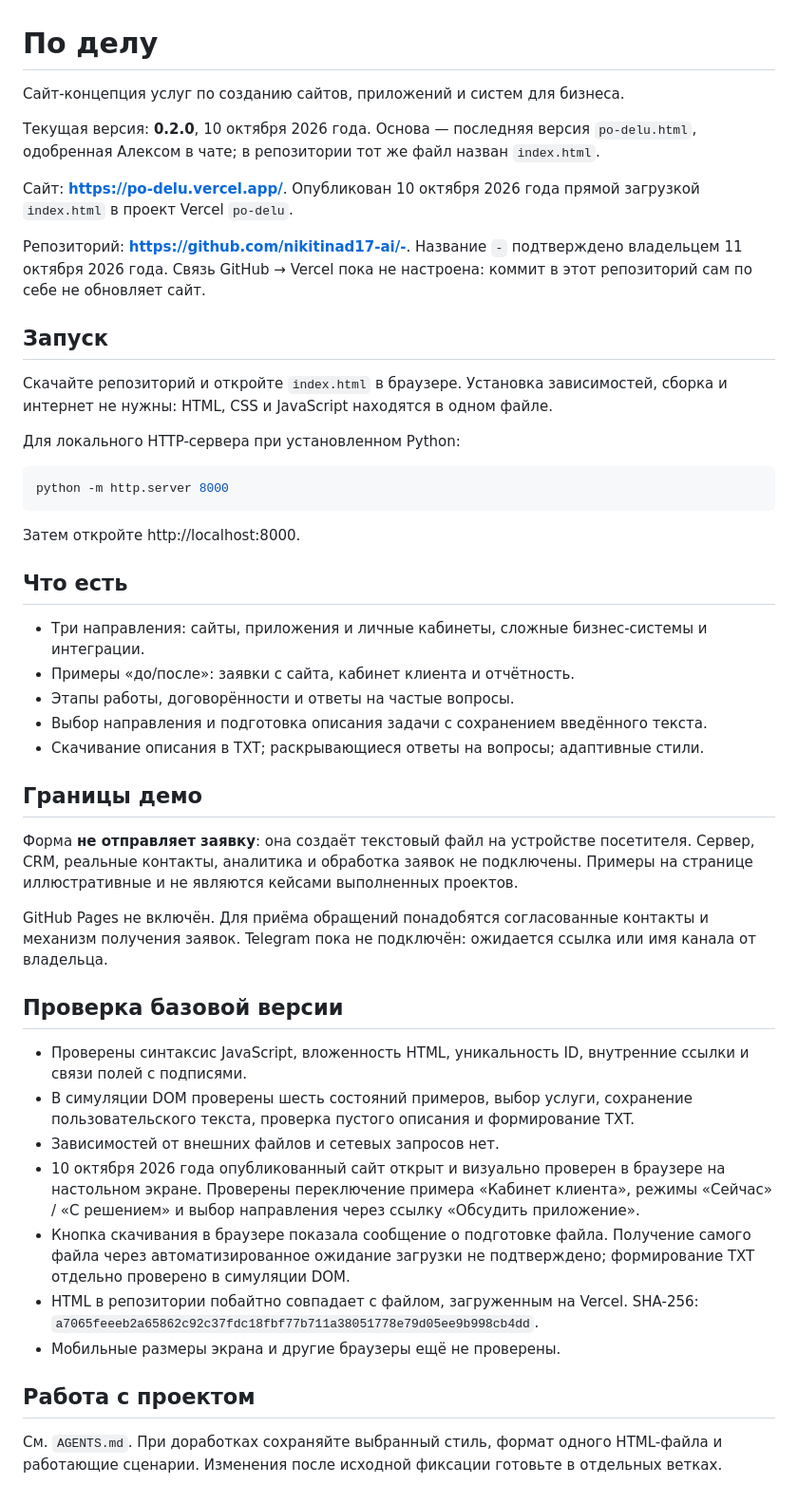
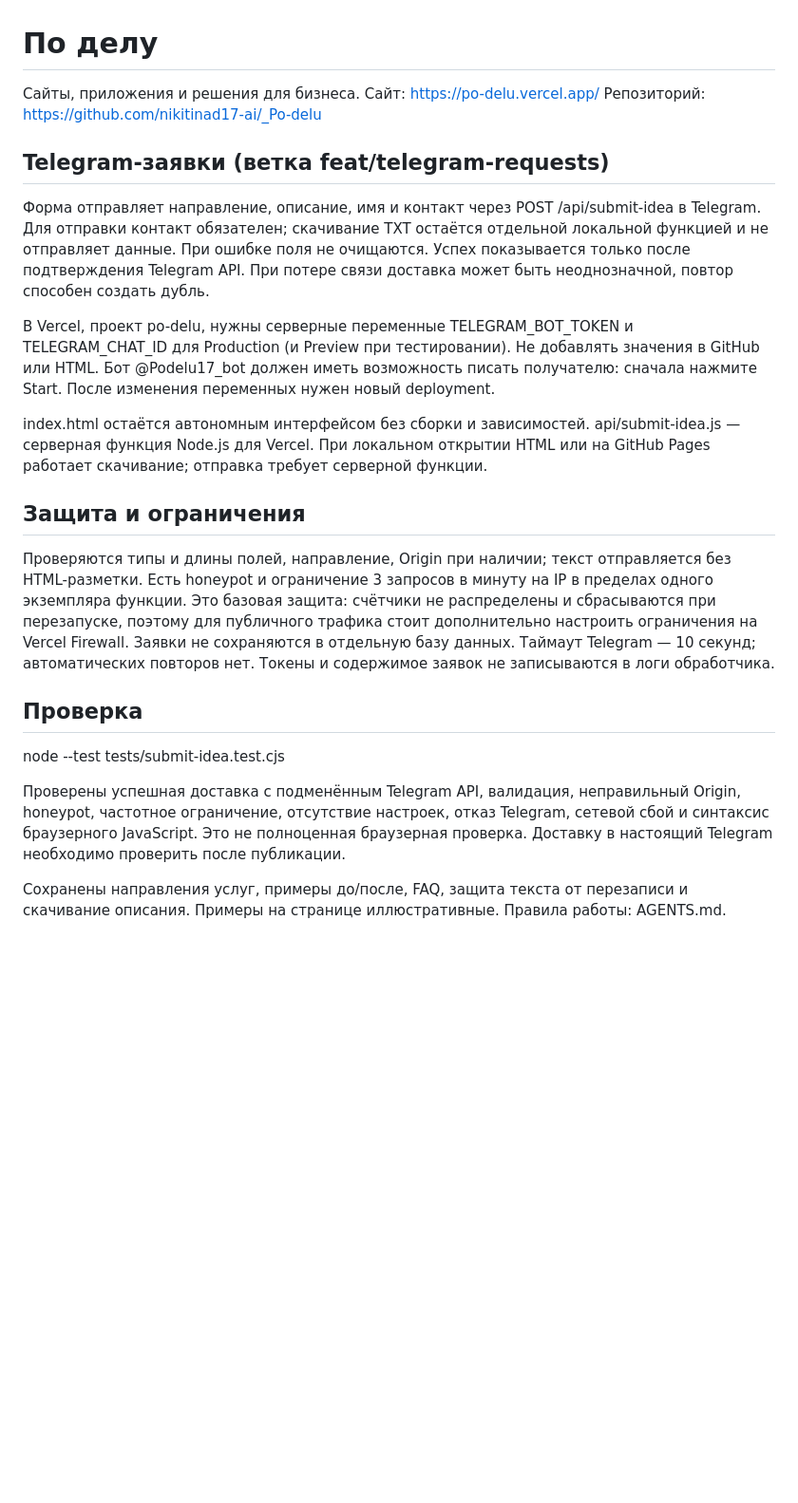
Before and after one commit to nikitinad17-ai/_Po-delu, a Markdown page: README.md, the part around the change. Shown at 95% size. Drawn GitHub-style; blank space fills up the shorter version.

Commit message:
Connect request form to Telegram and document setup

````diff
--- a/README.md
+++ b/README.md
@@ -1,49 +1,24 @@
 # По делу
 
-Сайт-концепция услуг по созданию сайтов, приложений и систем для бизнеса.
+Сайты, приложения и решения для бизнеса. Сайт: https://po-delu.vercel.app/
+Репозиторий: https://github.com/nikitinad17-ai/_Po-delu
 
-Текущая версия: **0.2.0**, 10 октября 2026 года. Основа — последняя версия `po-delu.html`, одобренная Алексом в чате; в репозитории тот же файл назван `index.html`.
+## Telegram-заявки (ветка feat/telegram-requests)
 
-Сайт: **https://po-delu.vercel.app/**. Опубликован 10 октября 2026 года прямой загрузкой `index.html` в проект Vercel `po-delu`.
+Форма отправляет направление, описание, имя и контакт через POST /api/submit-idea в Telegram. Для отправки контакт обязателен; скачивание TXT остаётся отдельной локальной функцией и не отправляет данные. При ошибке поля не очищаются. Успех показывается только после подтверждения Telegram API. При потере связи доставка может быть неоднозначной, повтор способен создать дубль.
 
-Репозиторий: **https://github.com/nikitinad17-ai/-**. Название `-` подтверждено владельцем 11 октября 2026 года. Связь GitHub → Vercel пока не настроена: коммит в этот репозиторий сам по себе не обновляет сайт.
+В Vercel, проект po-delu, нужны серверные переменные TELEGRAM_BOT_TOKEN и TELEGRAM_CHAT_ID для Production (и Preview при тестировании). Не добавлять значения в GitHub или HTML. Бот @Podelu17_bot должен иметь возможность писать получателю: сначала нажмите Start. После изменения переменных нужен новый deployment.
 
-## Запуск
+index.html остаётся автономным интерфейсом без сборки и зависимостей. api/submit-idea.js — серверная функция Node.js для Vercel. При локальном открытии HTML или на GitHub Pages работает скачивание; отправка требует серверной функции.
 
-Скачайте репозиторий и откройте `index.html` в браузере. Установка зависимостей, сборка и интернет не нужны: HTML, CSS и JavaScript находятся в одном файле.
+## Защита и ограничения
 
-Для локального HTTP-сервера при установленном Python:
+Проверяются типы и длины полей, направление, Origin при наличии; текст отправляется без HTML-разметки. Есть honeypot и ограничение 3 запросов в минуту на IP в пределах одного экземпляра функции. Это базовая защита: счётчики не распределены и сбрасываются при перезапуске, поэтому для публичного трафика стоит дополнительно настроить ограничения на Vercel Firewall. Заявки не сохраняются в отдельную базу данных. Таймаут Telegram — 10 секунд; автоматических повторов нет. Токены и содержимое заявок не записываются в логи обработчика.
 
-```bash
-python -m http.server 8000
-```
+## Проверка
 
-Затем откройте http://localhost:8000.
+node --test tests/submit-idea.test.cjs
 
-## Что есть
+Проверены успешная доставка с подменённым Telegram API, валидация, неправильный Origin, honeypot, частотное ограничение, отсутствие настроек, отказ Telegram, сетевой сбой и синтаксис браузерного JavaScript. Это не полноценная браузерная проверка. Доставку в настоящий Telegram необходимо проверить после публикации.
 
-- Три направления: сайты, приложения и личные кабинеты, сложные бизнес-системы и интеграции.
-- Примеры «до/после»: заявки с сайта, кабинет клиента и отчётность.
-- Этапы работы, договорённости и ответы на частые вопросы.
-- Выбор направления и подготовка описания задачи с сохранением введённого текста.
-- Скачивание описания в TXT; раскрывающиеся ответы на вопросы; адаптивные стили.
-
-## Границы демо
-
-Форма **не отправляет заявку**: она создаёт текстовый файл на устройстве посетителя. Сервер, CRM, реальные контакты, аналитика и обработка заявок не подключены. Примеры на странице иллюстративные и не являются кейсами выполненных проектов.
-
-GitHub Pages не включён. Для приёма обращений понадобятся согласованные контакты и механизм получения заявок. Telegram пока не подключён: ожидается ссылка или имя канала от владельца.
-
-## Проверка базовой версии
-
-- Проверены синтаксис JavaScript, вложенность HTML, уникальность ID, внутренние ссылки и связи полей с подписями.
-- В симуляции DOM проверены шесть состояний примеров, выбор услуги, сохранение пользовательского текста, проверка пустого описания и формирование TXT.
-- Зависимостей от внешних файлов и сетевых запросов нет.
-- 10 октября 2026 года опубликованный сайт открыт и визуально проверен в браузере на настольном экране. Проверены переключение примера «Кабинет клиента», режимы «Сейчас» / «С решением» и выбор направления через ссылку «Обсудить приложение».
-- Кнопка скачивания в браузере показала сообщение о подготовке файла. Получение самого файла через автоматизированное ожидание загрузки не подтверждено; формирование TXT отдельно проверено в симуляции DOM.
-- HTML в репозитории побайтно совпадает с файлом, загруженным на Vercel. SHA-256: `a7065feeeb2a65862c92c37fdc18fbf77b711a38051778e79d05ee9b998cb4dd`.
-- Мобильные размеры экрана и другие браузеры ещё не проверены.
-
-## Работа с проектом
-
-См. `AGENTS.md`. При доработках сохраняйте выбранный стиль, формат одного HTML-файла и работающие сценарии. Изменения после исходной фиксации готовьте в отдельных ветках.
+Сохранены направления услуг, примеры до/после, FAQ, защита текста от перезаписи и скачивание описания. Примеры на странице иллюстративные. Правила работы: AGENTS.md.
````
